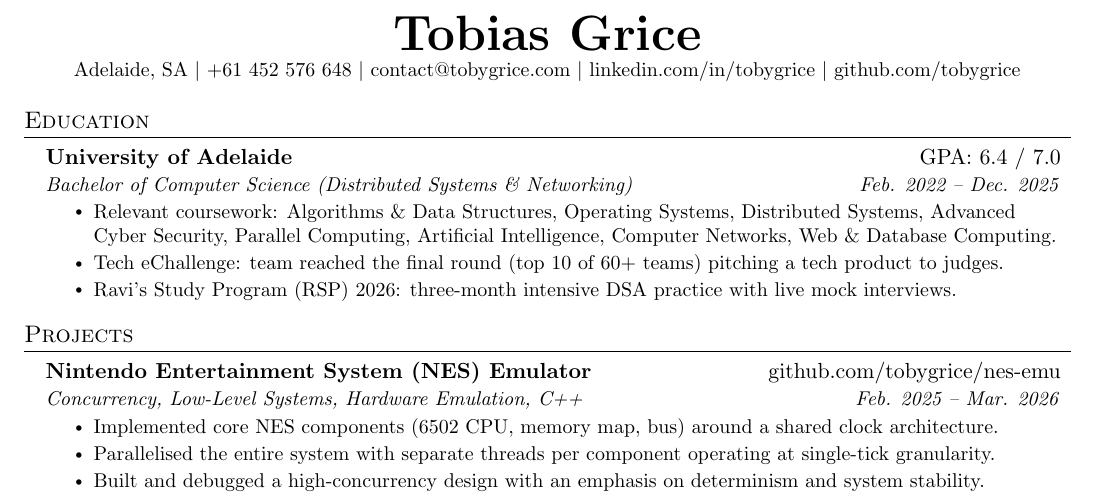
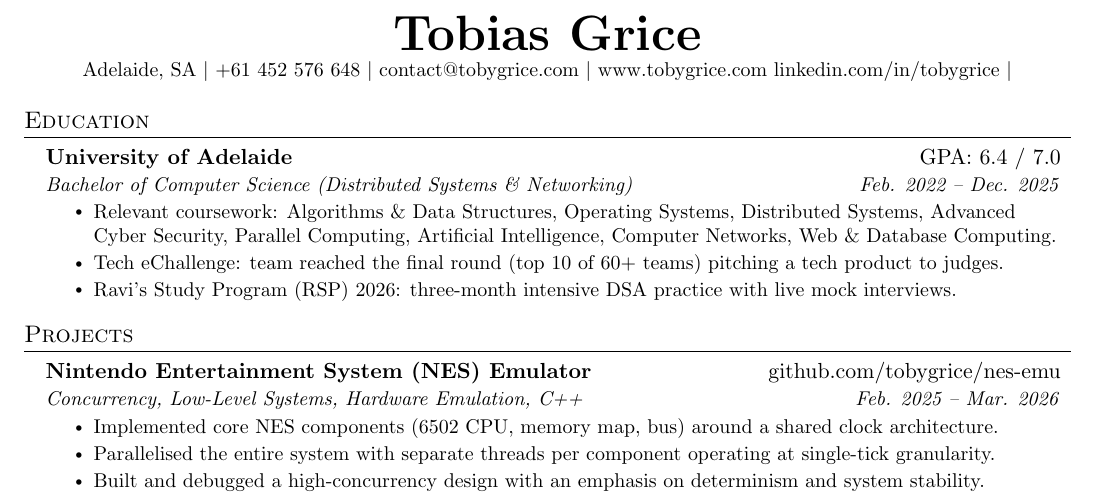
Before and after one commit to tobygrice/cv, a LaTeX document (main.tex, which reads sections/header.tex): part of the page, cut so that both start at the same text. Compiled offline with pdfLaTeX.

Commit message:
Replaced github link with portfolio website

```diff
--- a/sections/header.tex
+++ b/sections/header.tex
@@ -1,7 +1,7 @@
 \begin{center}
     \textbf{\Huge \scshape Tobias Grice} \\ \vspace{1pt}
     \small Adelaide, SA $|$ +61 452 576 648 $|$ \href{mailto:contact@tobygrice.com}{contact@tobygrice.com} $|$
+    \href{www.tobygrice.com}{www.tobygrice.com}
     \href{https://www.linkedin.com/in/tobygrice/}{linkedin.com/in/tobygrice} $|$
-    \href{https://github.com/tobygrice}{github.com/tobygrice}
     % $|$ \href{https://tobygrice.com}{tobygrice.com}
 \end{center}
```
